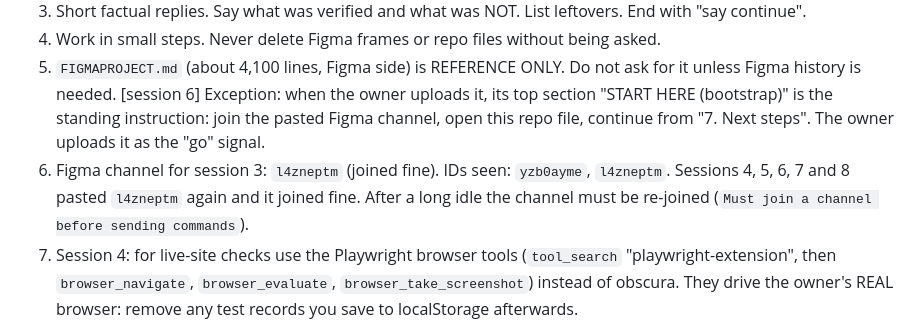
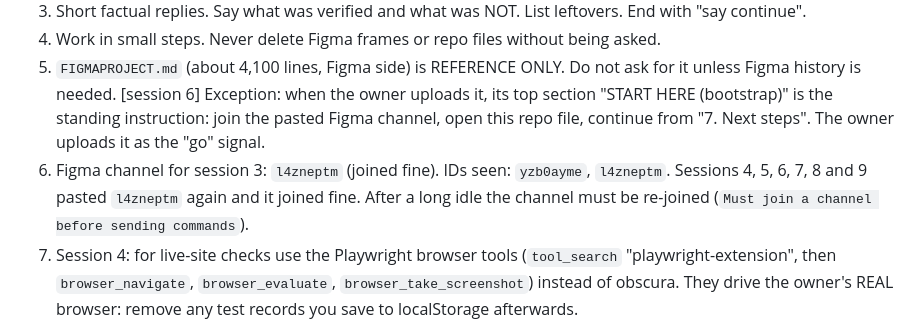
Before and after one commit to leequor/mediheal-his, a Markdown page: docs/GITHUBPROGRESS.md, the part around one of its changes. Rendered like a GitHub page.

Commit message:
docs: session 9 start log (Figma l4zneptm joined, GitHub connected)

```diff
--- a/docs/GITHUBPROGRESS.md
+++ b/docs/GITHUBPROGRESS.md
@@ -10,7 +10,7 @@ Earlier history (sessions 1 and 2, full text with all measured tokens for Dashbo
 3. Short factual replies. Say what was verified and what was NOT. List leftovers. End with "say continue".
 4. Work in small steps. Never delete Figma frames or repo files without being asked.
 5. `FIGMAPROJECT.md` (about 4,100 lines, Figma side) is REFERENCE ONLY. Do not ask for it unless Figma history is needed. [session 6] Exception: when the owner uploads it, its top section "START HERE (bootstrap)" is the standing instruction: join the pasted Figma channel, open this repo file, continue from "7. Next steps". The owner uploads it as the "go" signal.
-6. Figma channel for session 3: `l4zneptm` (joined fine). IDs seen: `yzb0ayme`, `l4zneptm`. Sessions 4, 5, 6, 7 and 8 pasted `l4zneptm` again and it joined fine. After a long idle the channel must be re-joined (`Must join a channel before sending commands`).
+6. Figma channel for session 3: `l4zneptm` (joined fine). IDs seen: `yzb0ayme`, `l4zneptm`. Sessions 4, 5, 6, 7, 8 and 9 pasted `l4zneptm` again and it joined fine. After a long idle the channel must be re-joined (`Must join a channel before sending commands`).
 7. Session 4: for live-site checks use the Playwright browser tools (`tool_search` "playwright-extension", then `browser_navigate`, `browser_evaluate`, `browser_take_screenshot`) instead of obscura. They drive the owner's REAL browser: remove any test records you save to localStorage afterwards.
 8. Session 5: the "Claude for Chrome" extension (`open-claude-in-chrome`) is NOT connected ("Browser extension is not connected"); do not spend time on it, use the Playwright tools. The owner asked for faster work: build pages from a shared config/template, read Figma in bulk (`get_nodes_info` with several ids), push several files in ONE commit (`push_files`).
 9. Session 8 tooling notes: GitHub Pages deploy lags ~10 to 30 s after a push; poll `fetch(url+'?x='+Date.now(),{cache:'reload'})` until the new text appears, then `fetch(url,{cache:'reload'})` once more and navigate (a `?v=` query on the page URL does NOT bypass the cached JS/CSS). Use `push_files` (no blob sha needed) for code; `create_or_update_file` needs the blob sha. Elements nested below the `.stage` direct children are NOT absolutely positioned by `.x>*{position:absolute}`: give nested cards `position:absolute` explicitly (Billing bug fixed in `3abc057`).
```
Also changed, not shown: other parts of docs/GITHUBPROGRESS.md (+3 -2 lines).
